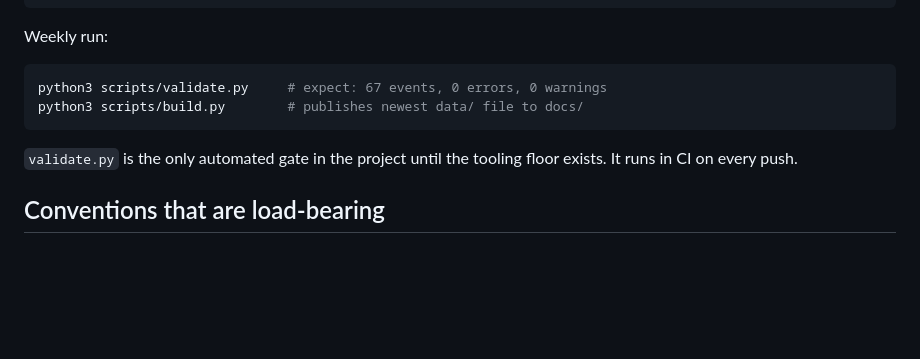
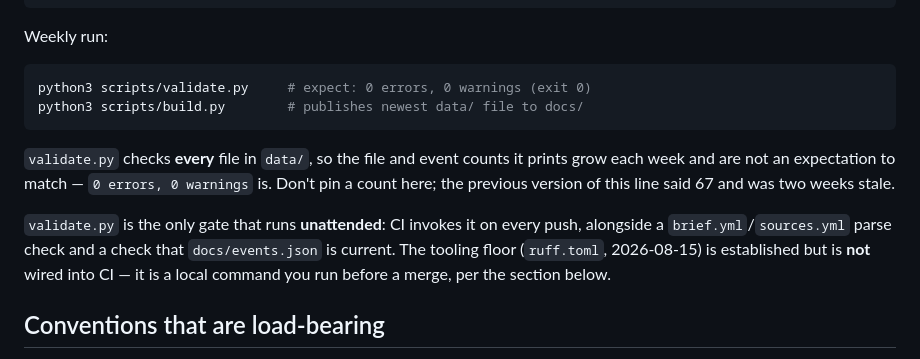
Before and after one commit to alexistosteson/bay-week, a Markdown page: CLAUDE.md, the part around the change. Rendered like a GitHub page; blank space fills up the shorter version.

Commit message:
CLAUDE.md: stop pinning an event count, and say what CI actually runs
The weekly-run line expected "67 events", but validate.py walks every file
in data/, so the count grows each week and was two weeks stale. The
expectation is 0 errors, 0 warnings; the note now says not to re-pin one.

The gate line still said validate.py was the only gate "until the tooling
floor exists" — ruff.toml landed 2026-08-15. Reworded to the true split:
validate.py plus a config parse and a docs-staleness check run in CI, and
the tooling floor is established but local-only, not wired into CI.

Co-Authored-By: Claude Opus 5 <noreply@anthropic.com>

````diff
--- a/CLAUDE.md
+++ b/CLAUDE.md
@@ -46,12 +46,20 @@ handoff/             design port package (not published; root-level, not docs/)
 Weekly run:
 
 ```bash
-python3 scripts/validate.py     # expect: 67 events, 0 errors, 0 warnings
+python3 scripts/validate.py     # expect: 0 errors, 0 warnings (exit 0)
 python3 scripts/build.py        # publishes newest data/ file to docs/
 ```
 
-`validate.py` is the only automated gate in the project until the tooling floor
-exists. It runs in CI on every push.
+`validate.py` checks **every** file in `data/`, so the file and event counts it
+prints grow each week and are not an expectation to match — `0 errors, 0
+warnings` is. Don't pin a count here; the previous version of this line said 67
+and was two weeks stale.
+
+`validate.py` is the only gate that runs **unattended**: CI invokes it on every
+push, alongside a `brief.yml`/`sources.yml` parse check and a check that
+`docs/events.json` is current. The tooling floor (`ruff.toml`, 2026-08-15) is
+established but is **not** wired into CI — it is a local command you run before
+a merge, per the section below.
 
 ## Conventions that are load-bearing
 
````
